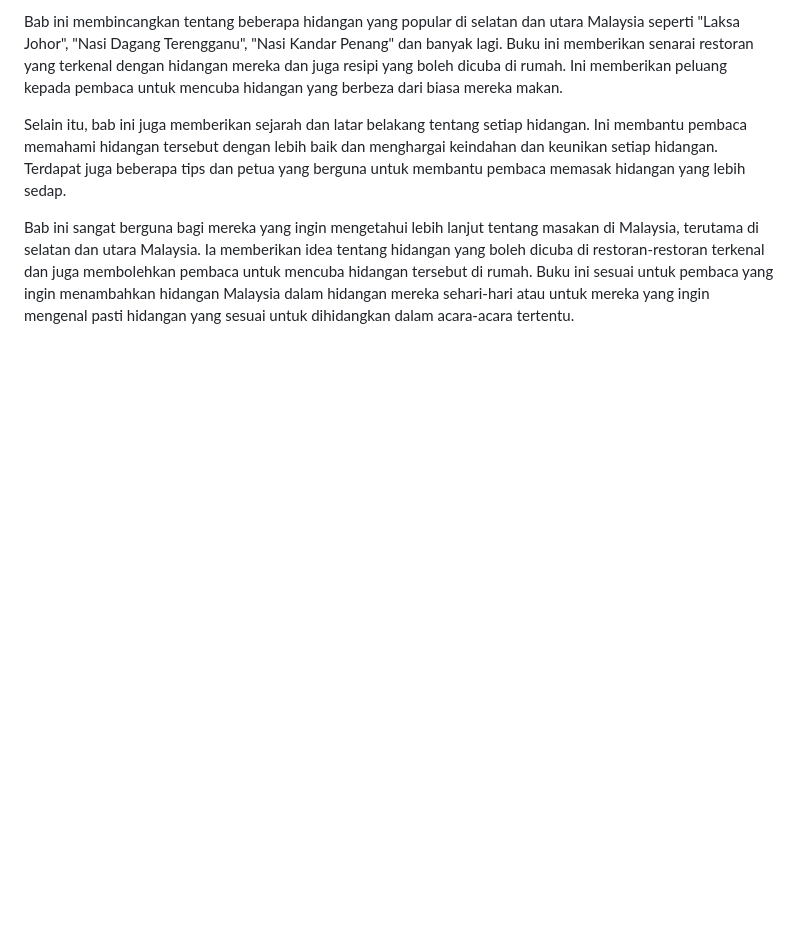
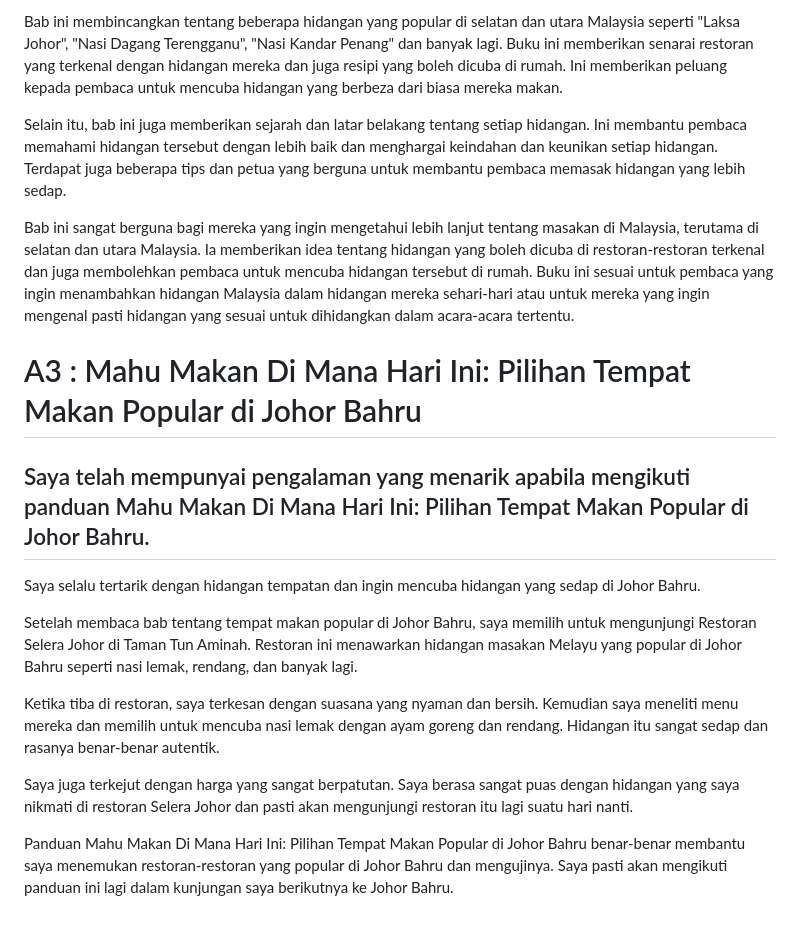
Before and after one commit to amin007/read-file-srt, a Markdown page: Tulis/Buku/1.Mahu Makan Di Mana Hari Ini.md, the part around the change. Drawn GitHub-style; blank space fills up the shorter version.

```diff
--- a/Tulis/Buku/1.Mahu Makan Di Mana Hari Ini.md
+++ b/Tulis/Buku/1.Mahu Makan Di Mana Hari Ini.md
@@ -50,3 +50,16 @@ Bab ini membincangkan tentang beberapa hidangan yang popular di selatan dan utar
 Selain itu, bab ini juga memberikan sejarah dan latar belakang tentang setiap hidangan. Ini membantu pembaca memahami hidangan tersebut dengan lebih baik dan menghargai keindahan dan keunikan setiap hidangan. Terdapat juga beberapa tips dan petua yang berguna untuk membantu pembaca memasak hidangan yang lebih sedap.
 
 Bab ini sangat berguna bagi mereka yang ingin mengetahui lebih lanjut tentang masakan di Malaysia, terutama di selatan dan utara Malaysia. Ia memberikan idea tentang hidangan yang boleh dicuba di restoran-restoran terkenal dan juga membolehkan pembaca untuk mencuba hidangan tersebut di rumah. Buku ini sesuai untuk pembaca yang ingin menambahkan hidangan Malaysia dalam hidangan mereka sehari-hari atau untuk mereka yang ingin mengenal pasti hidangan yang sesuai untuk dihidangkan dalam acara-acara tertentu.
+
+# A3 : Mahu Makan Di Mana Hari Ini: Pilihan Tempat Makan Popular di Johor Bahru
+## Saya telah mempunyai pengalaman yang menarik apabila mengikuti panduan Mahu Makan Di Mana Hari Ini: Pilihan Tempat Makan Popular di Johor Bahru.
+
+Saya selalu tertarik dengan hidangan tempatan dan ingin mencuba hidangan yang sedap di Johor Bahru.
+
+Setelah membaca bab tentang tempat makan popular di Johor Bahru, saya memilih untuk mengunjungi Restoran Selera Johor di Taman Tun Aminah. Restoran ini menawarkan hidangan masakan Melayu yang popular di Johor Bahru seperti nasi lemak, rendang, dan banyak lagi.
+
+Ketika tiba di restoran, saya terkesan dengan suasana yang nyaman dan bersih. Kemudian saya meneliti menu mereka dan memilih untuk mencuba nasi lemak dengan ayam goreng dan rendang. Hidangan itu sangat sedap dan rasanya benar-benar autentik.
+
+Saya juga terkejut dengan harga yang sangat berpatutan. Saya berasa sangat puas dengan hidangan yang saya nikmati di restoran Selera Johor dan pasti akan mengunjungi restoran itu lagi suatu hari nanti.
+
+Panduan Mahu Makan Di Mana Hari Ini: Pilihan Tempat Makan Popular di Johor Bahru benar-benar membantu saya menemukan restoran-restoran yang popular di Johor Bahru dan mengujinya. Saya pasti akan mengikuti panduan ini lagi dalam kunjungan saya berikutnya ke Johor Bahru.
```
